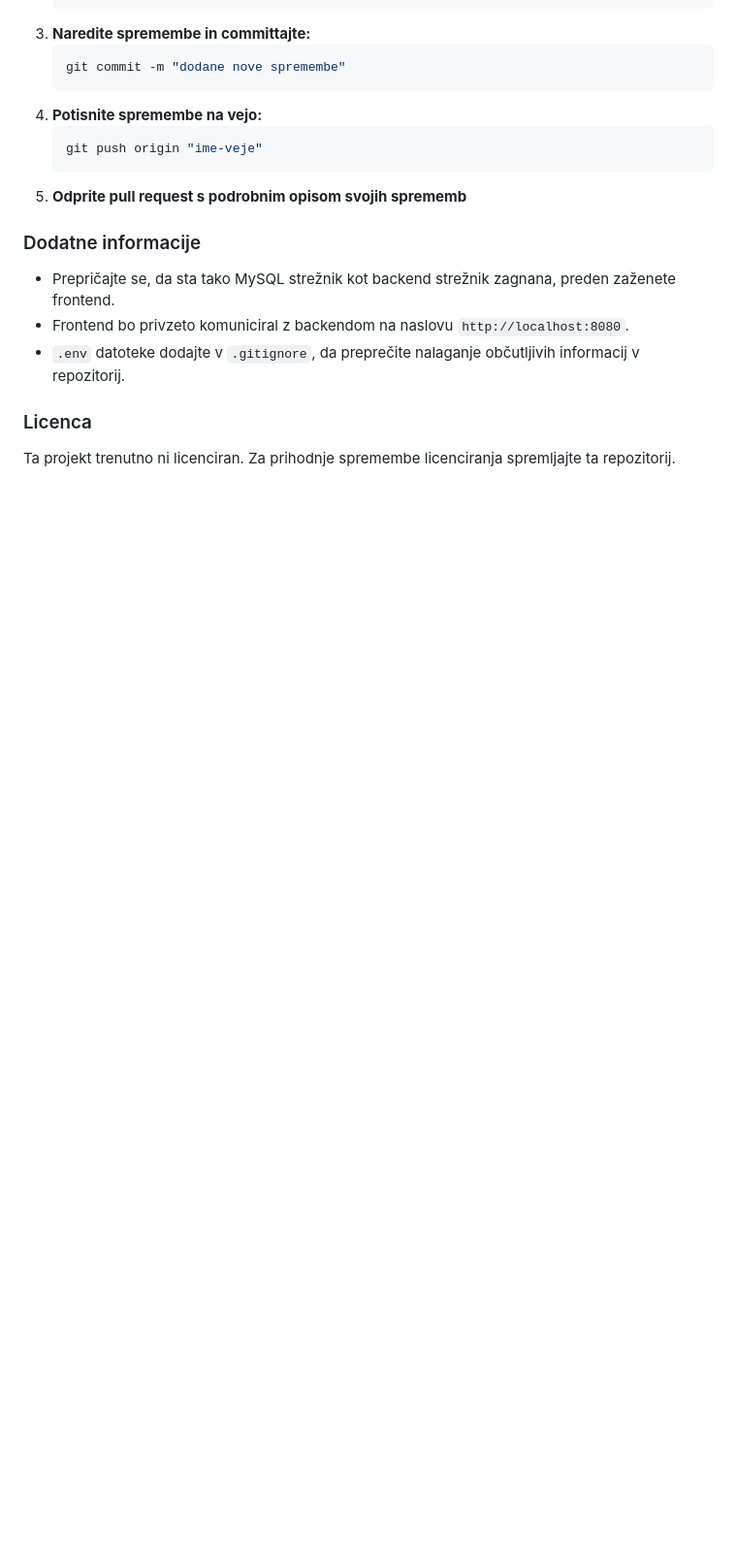
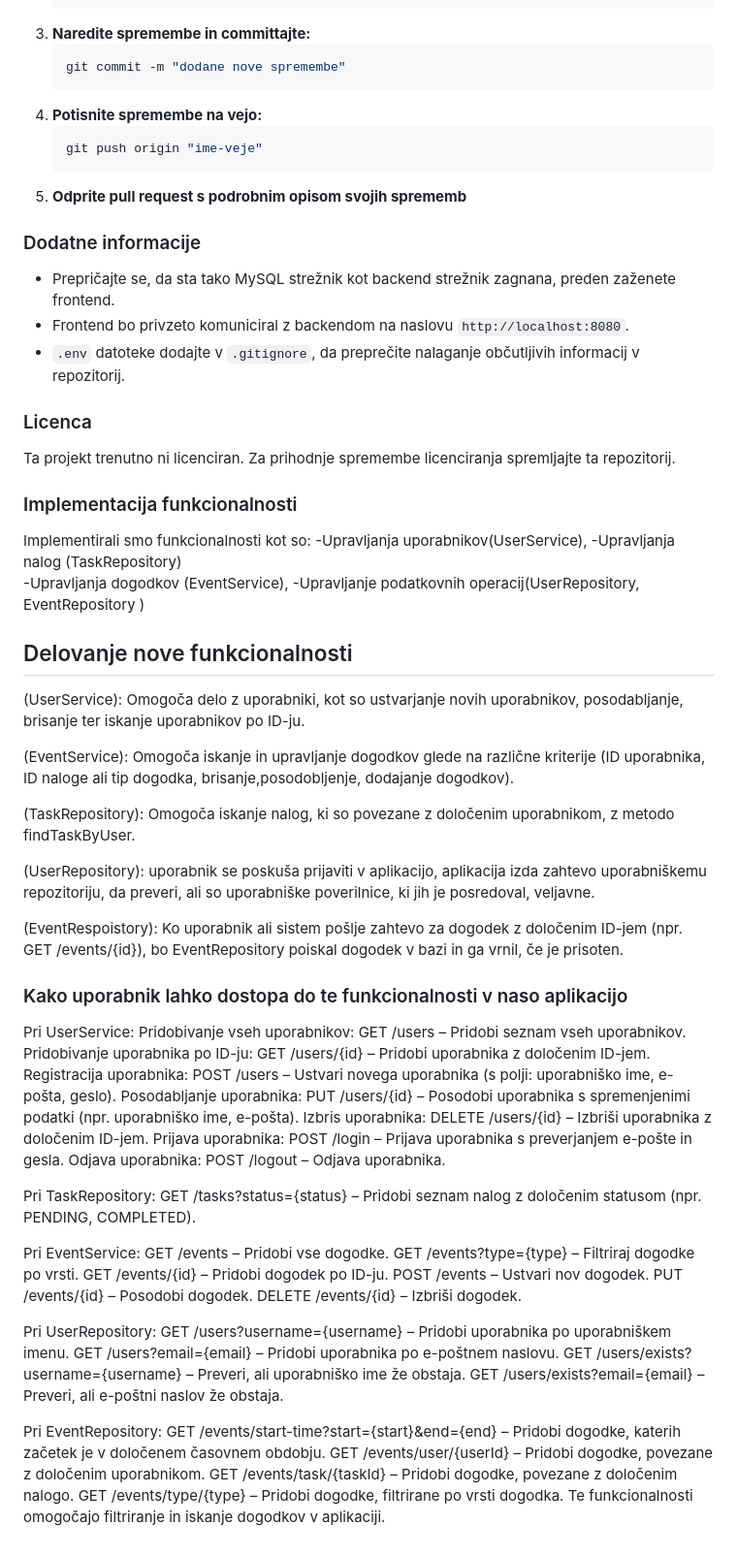
Before and after one commit to Gjoce/To-do-application, a Markdown page: README.md, the part around the change. Shown at 97% size. GitHub-like rendering; blank space fills up the shorter version.

Commit message:
README prvic

```diff
--- a/README.md
+++ b/README.md
@@ -504,3 +504,71 @@ Prispevki so vedno dobrodošli! Sledite tem korakom:
 ### Licenca
 
 Ta projekt trenutno ni licenciran. Za prihodnje spremembe licenciranja spremljajte ta repozitorij.
+
+
+### Implementacija funkcionalnosti
+
+Implementirali smo funkcionalnosti kot so:
+-Upravljanja uporabnikov(UserService),
+-Upravljanja nalog (TaskRepository)
+-Upravljanja dogodkov (EventService),
+-Upravljanje podatkovnih operacij(UserRepository, EventRepository )
+
+## Delovanje nove funkcionalnosti
+
+ (UserService):
+Omogoča delo z uporabniki, kot so ustvarjanje novih uporabnikov, posodabljanje, brisanje ter iskanje uporabnikov po ID-ju.
+
+(EventService):
+Omogoča iskanje in upravljanje dogodkov glede na različne kriterije (ID uporabnika, ID naloge ali tip dogodka, brisanje,posodobljenje, dodajanje dogodkov).
+
+(TaskRepository):
+Omogoča iskanje nalog, ki so povezane z določenim uporabnikom, z metodo findTaskByUser.
+
+(UserRepository):
+uporabnik se poskuša prijaviti v aplikacijo, aplikacija izda zahtevo uporabniškemu repozitoriju, da preveri, ali so uporabniške poverilnice, ki jih je posredoval, veljavne.
+
+(EventRespoistory):
+Ko uporabnik ali sistem pošlje zahtevo za dogodek z določenim ID-jem (npr. GET /events/{id}), bo EventRepository poiskal dogodek v bazi in ga vrnil, če je prisoten.
+
+### Kako uporabnik lahko dostopa do te funkcionalnosti v naso aplikacijo
+
+Pri UserService:
+Pridobivanje vseh uporabnikov:
+GET /users – Pridobi seznam vseh uporabnikov.
+Pridobivanje uporabnika po ID-ju:
+GET /users/{id} – Pridobi uporabnika z določenim ID-jem.
+Registracija uporabnika:
+POST /users – Ustvari novega uporabnika (s polji: uporabniško ime, e-pošta, geslo).
+Posodabljanje uporabnika:
+PUT /users/{id} – Posodobi uporabnika s spremenjenimi podatki (npr. uporabniško ime, e-pošta).
+Izbris uporabnika:
+DELETE /users/{id} – Izbriši uporabnika z določenim ID-jem.
+Prijava uporabnika:
+POST /login – Prijava uporabnika s preverjanjem e-pošte in gesla.
+Odjava uporabnika:
+POST /logout – Odjava uporabnika.
+
+Pri TaskRepository:
+GET /tasks?status={status} – Pridobi seznam nalog z določenim statusom (npr. PENDING, COMPLETED).
+
+Pri EventService:
+GET /events – Pridobi vse dogodke.
+GET /events?type={type} – Filtriraj dogodke po vrsti.
+GET /events/{id} – Pridobi dogodek po ID-ju.
+POST /events – Ustvari nov dogodek.
+PUT /events/{id} – Posodobi dogodek.
+DELETE /events/{id} – Izbriši dogodek.
+
+Pri UserRepository:
+GET /users?username={username} – Pridobi uporabnika po uporabniškem imenu.
+GET /users?email={email} – Pridobi uporabnika po e-poštnem naslovu.
+GET /users/exists?username={username} – Preveri, ali uporabniško ime že obstaja.
+GET /users/exists?email={email} – Preveri, ali e-poštni naslov že obstaja.
+
+Pri EventRepository:
+GET /events/start-time?start={start}&end={end} – Pridobi dogodke, katerih začetek je v določenem časovnem obdobju.
+GET /events/user/{userId} – Pridobi dogodke, povezane z določenim uporabnikom.
+GET /events/task/{taskId} – Pridobi dogodke, povezane z določenim nalogo.
+GET /events/type/{type} – Pridobi dogodke, filtrirane po vrsti dogodka.
+Te funkcionalnosti omogočajo filtriranje in iskanje dogodkov v aplikaciji.
```
